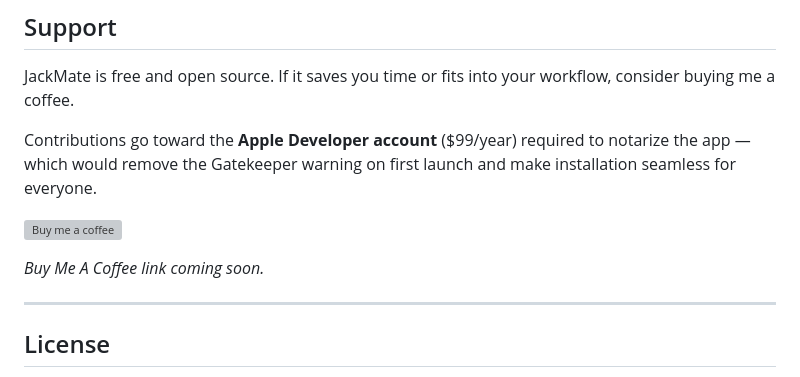
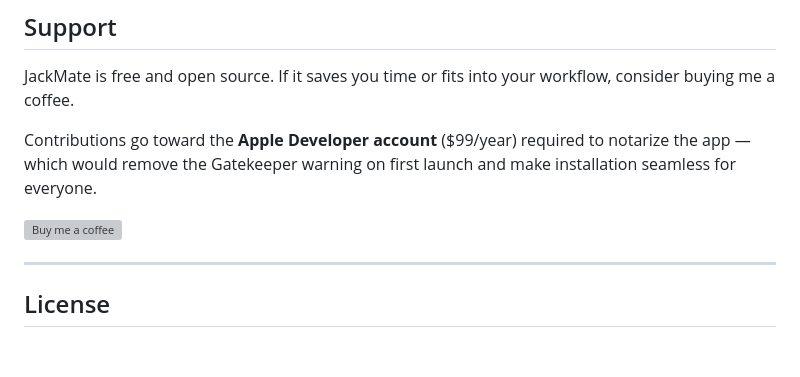
Before and after one commit to zinc75/JackMate, a Markdown page: README.md, the part around one of its changes. Drawn GitHub-style; blank space fills up the shorter version; grey boxes are pictures that could not be loaded.

```diff
--- a/README.md
+++ b/README.md
@@ -116,8 +117,6 @@ Contributions go toward the **Apple Developer account** ($99/year) required to n
 
 [![Buy me a coffee](https://img.buymeacoffee.com/button-api/?text=Buy%20me%20a%20coffee&emoji=&slug=zinc75&button_colour=FFDD00&font_colour=000000&font_family=Lato&outline_colour=000000&coffee_colour=ffffff)](https://www.buymeacoffee.com/zinc75)
 
-*Buy Me A Coffee link coming soon.*
-
 ---
 
 ## License
```
Also changed, not shown: other parts of README.md (+1 -0 lines).
